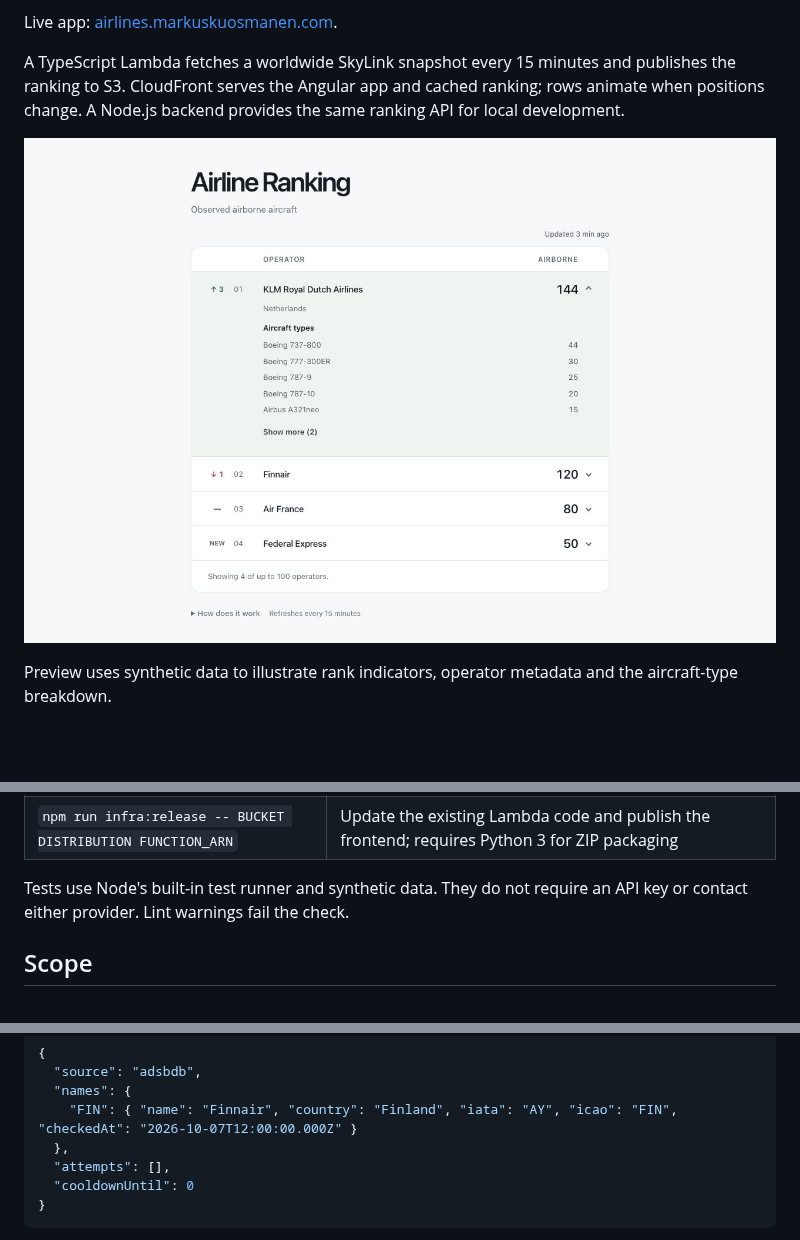
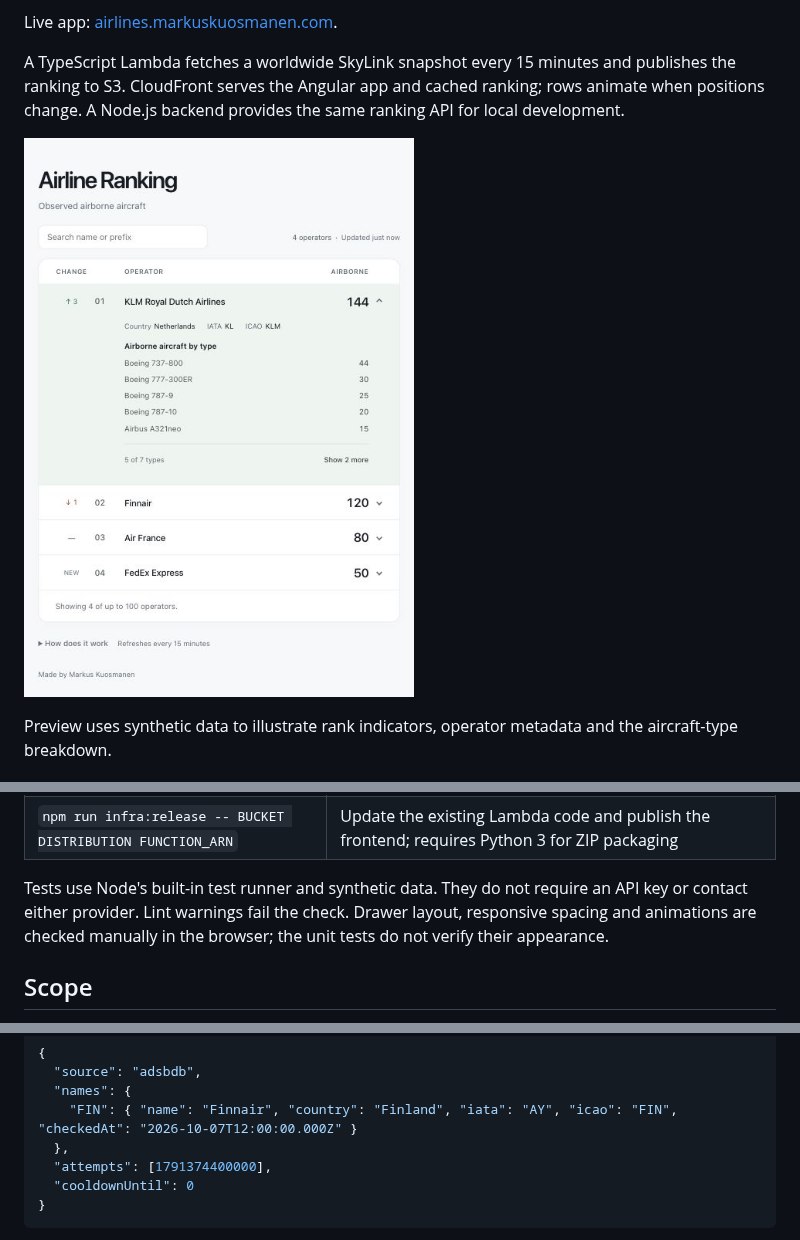
Before and after one commit to kuosmark/airline-ranking, a Markdown page: README.md, 3 parts joined by grey strips. GitHub-like rendering; pictures changed too: docs/preview.jpg (added), docs/preview.png (deleted); blank space fills up the shorter version.

Commit message:
Tighten test assertions and refresh documentation

````diff
--- a/README.md
+++ b/README.md
@@ -6,7 +6,7 @@ Live app: [airlines.markuskuosmanen.com](https://airlines.markuskuosmanen.com/).
 
 A TypeScript Lambda fetches a worldwide SkyLink snapshot every 15 minutes and publishes the ranking to S3. CloudFront serves the Angular app and cached ranking; rows animate when positions change. A Node.js backend provides the same ranking API for local development.
 
-![Airline leaderboard showing rank movement](docs/preview.png)
+![Airline leaderboard showing operator details and rank movement](docs/preview.jpg)
 
 Preview uses synthetic data to illustrate rank indicators, operator metadata and the aircraft-type breakdown.
 
@@ -73,7 +73,7 @@ Run `npm run check` before committing. GitHub Actions runs the same command on p
 | `npm run infra:publish -- cdk.out/outputs.json` | Upload the frontend and wait for CloudFront cache invalidation |
 | `npm run infra:release -- BUCKET DISTRIBUTION FUNCTION_ARN` | Update the existing Lambda code and publish the frontend; requires Python 3 for ZIP packaging |
 
-Tests use Node's built-in test runner and synthetic data. They do not require an API key or contact either provider. Lint warnings fail the check.
+Tests use Node's built-in test runner and synthetic data. They do not require an API key or contact either provider. Lint warnings fail the check. Drawer layout, responsive spacing and animations are checked manually in the browser; the unit tests do not verify their appearance.
 
 ## Scope
 
@@ -97,7 +97,7 @@ The backend publishes the ranking before directory lookups complete. Unresolved
   "names": {
     "FIN": { "name": "Finnair", "country": "Finland", "iata": "AY", "icao": "FIN", "checkedAt": "2026-10-07T12:00:00.000Z" }
   },
-  "attempts": [],
+  "attempts": [1791374400000],
   "cooldownUntil": 0
 }
 ```
````
Also changed, not shown: 5 other files.
